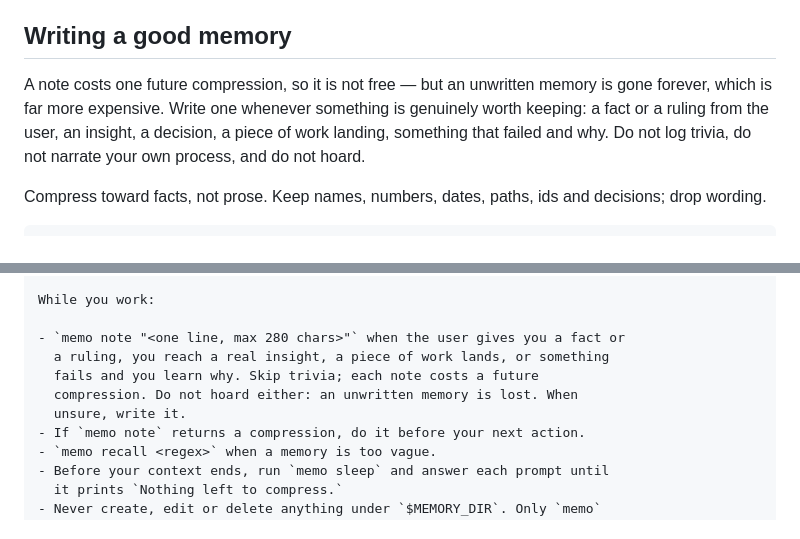
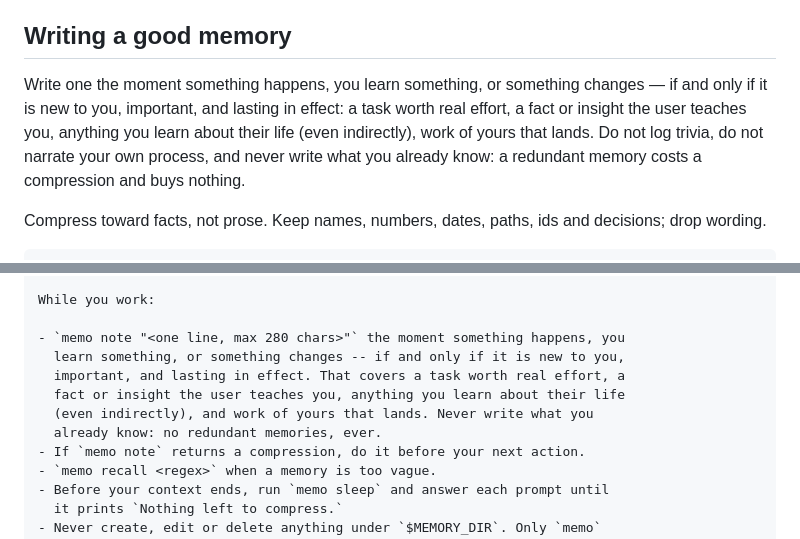
Before and after one commit to FranciscoJSBarragan/OptMem, a Markdown page: README.md, 2 parts joined by grey strips. GitHub-like rendering.

Commit message:
note criteria: new + important + lasting, and never redundant

```diff
--- a/README.md
+++ b/README.md
@@ -123,11 +123,12 @@ yet the truth.
 
 ## Writing a good memory
 
-A note costs one future compression, so it is not free — but an unwritten
-memory is gone forever, which is far more expensive. Write one whenever
-something is genuinely worth keeping: a fact or a ruling from the user, an
-insight, a decision, a piece of work landing, something that failed and why.
-Do not log trivia, do not narrate your own process, and do not hoard.
+Write one the moment something happens, you learn something, or something
+changes — if and only if it is new to you, important, and lasting in effect: a
+task worth real effort, a fact or insight the user teaches you, anything you
+learn about their life (even indirectly), work of yours that lands. Do not log
+trivia, do not narrate your own process, and never write what you already
+know: a redundant memory costs a compression and buys nothing.
 
 Compress toward facts, not prose. Keep names, numbers, dates, paths, ids and
 decisions; drop wording.
@@ -244,11 +245,12 @@ them and run `memo wake` again.
 
 While you work:
 
-- `memo note "<one line, max 280 chars>"` when the user gives you a fact or
-  a ruling, you reach a real insight, a piece of work lands, or something
-  fails and you learn why. Skip trivia; each note costs a future
-  compression. Do not hoard either: an unwritten memory is lost. When
-  unsure, write it.
+- `memo note "<one line, max 280 chars>"` the moment something happens, you
+  learn something, or something changes -- if and only if it is new to you,
+  important, and lasting in effect. That covers a task worth real effort, a
+  fact or insight the user teaches you, anything you learn about their life
+  (even indirectly), and work of yours that lands. Never write what you
+  already know: no redundant memories, ever.
 - If `memo note` returns a compression, do it before your next action.
 - `memo recall <regex>` when a memory is too vague.
 - Before your context ends, run `memo sleep` and answer each prompt until
```
